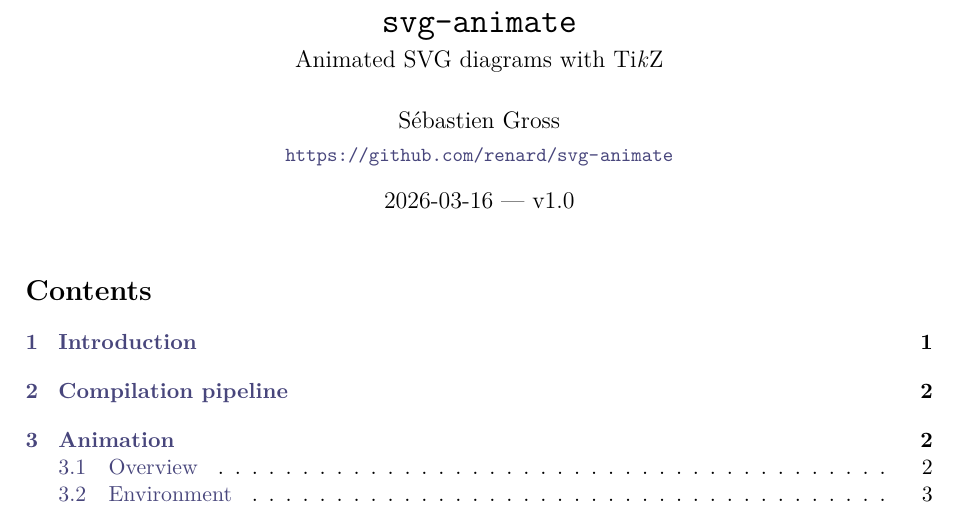
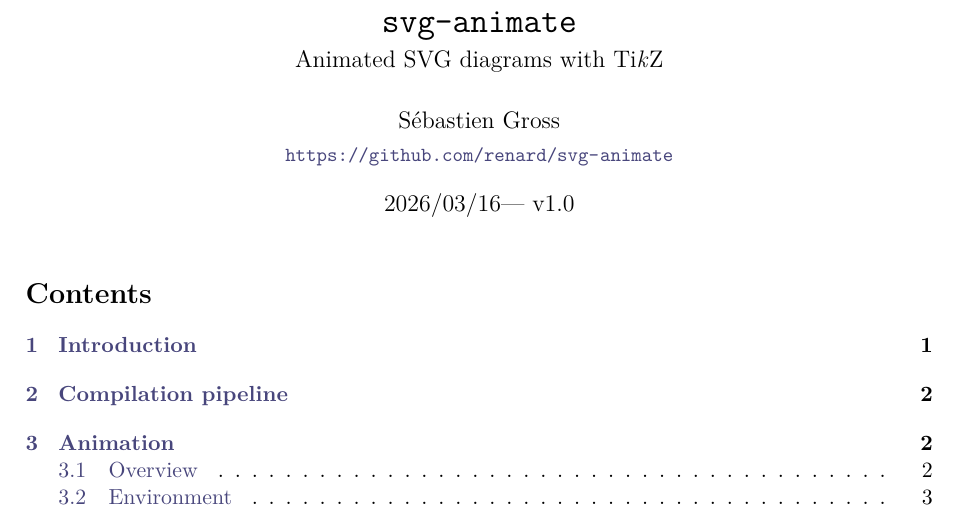
Before and after one commit to renard/svg-animate, a LaTeX document (svg-animate.tex, which reads svg-animate.sty): part of page 1 of 8, cut so that both start at the same text. Compiled offline with XeLaTeX.

Commit message:
feat: add ctan target and single-source version/date macros
Define \svganimateversion and \svganimatedate in svg-animate.sty and
use them in both \ProvidesPackage and the doc \date{}. The Makefile
gains a `ctan` target that builds svg-animate-<version>.zip via git
archive, with VERSION extracted from \def\svganimateversion.

Signed-off-by: Sébastien Gross <seb•ɑƬ•chezwam•ɖɵʈ•org>

```diff
--- a/svg-animate.sty
+++ b/svg-animate.sty
@@ -15,7 +15,9 @@
 %% along with this program.  If not, see <https://www.gnu.org/licenses/>.
 
 \NeedsTeXFormat{LaTeX2e}
-\ProvidesPackage{svg-animate}[2026/03/13 v0.1 Animated SVG diagrams with TikZ]
+\def\svganimateversion{v1.0}
+\def\svganimatedate{2026/03/16}
+\ProvidesPackage{svg-animate}[\svganimatedate\space\svganimateversion\space Generate animated SVG diagrams with TikZ]
 
 %% ── Engine detection ─────────────────────────────────────────────────────────
 %% Must come before \RequirePackage{tikz}.
--- a/svg-animate.tex
+++ b/svg-animate.tex
@@ -44,7 +44,7 @@
 }
 \author{Sébastien Gross\\[0.5ex]
   \small\url{https://github.com/renard/svg-animate}}
-\date{2026-03-16 --- v1.0}
+\date{\svganimatedate --- \svganimateversion}
 
 \begin{document}
 
```
Also changed, not shown: Makefile, example.pdf, example.svg, svg-animate.pdf, test.svg.
